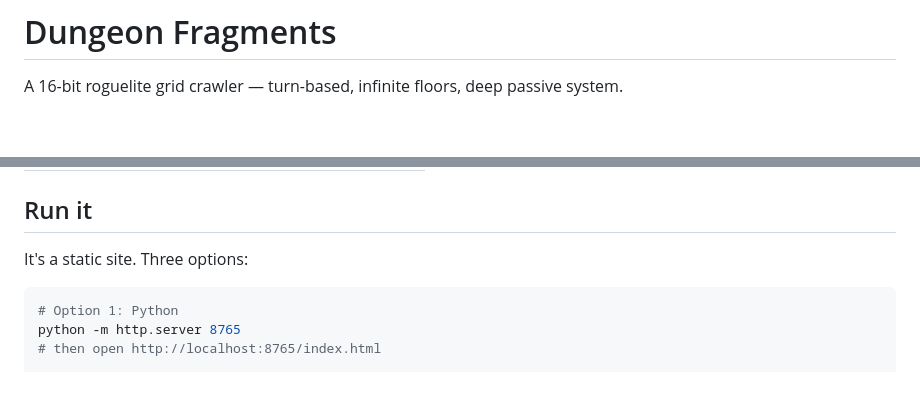
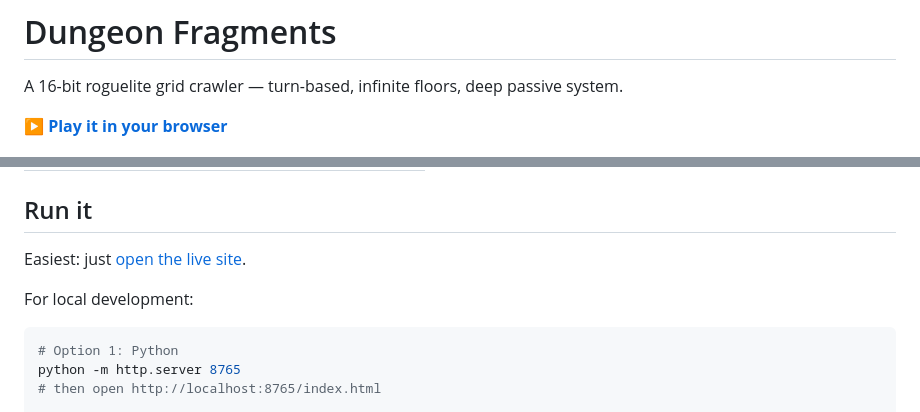
Before and after one commit to jarmstrong158/dungeon-fragments, a Markdown page: README.md, 2 parts joined by grey strips. Drawn GitHub-style; blank space fills up the shorter version.

Commit message:
README: add live Play link to GitHub Pages site
Pages enabled in this batch — main branch root, https enforced.
Live at https://jarmstrong158.github.io/dungeon-fragments/.

````diff
--- a/README.md
+++ b/README.md
@@ -1,6 +1,8 @@
 # Dungeon Fragments
 
 A 16-bit roguelite grid crawler — turn-based, infinite floors, deep passive system.
+
+**▶ [Play it in your browser](https://jarmstrong158.github.io/dungeon-fragments/)**
 
 ![Title screen](assets/title-screen.png)
 
@@ -22,7 +24,9 @@ prestige meta-progression that carries between runs.
 
 ## Run it
 
-It's a static site. Three options:
+Easiest: just [open the live site](https://jarmstrong158.github.io/dungeon-fragments/).
+
+For local development:
 
 ```bash
 # Option 1: Python
````
